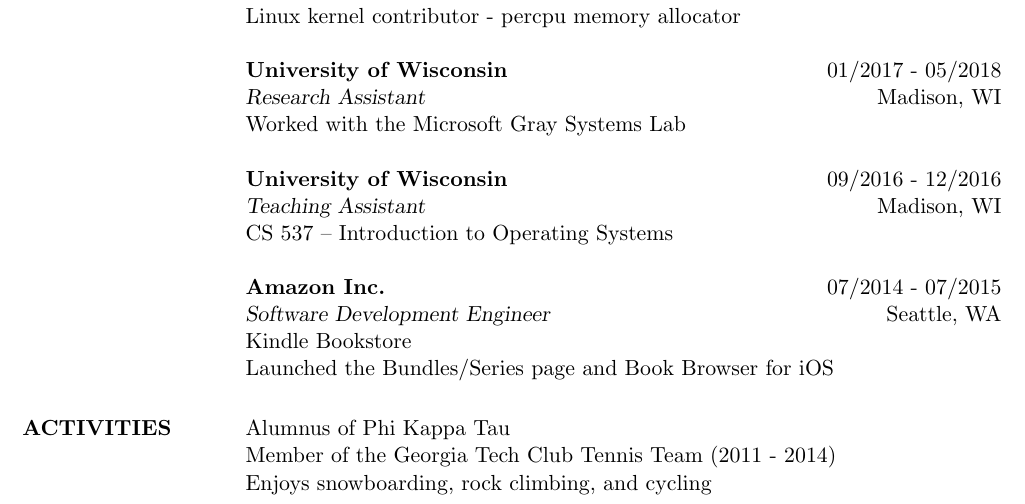
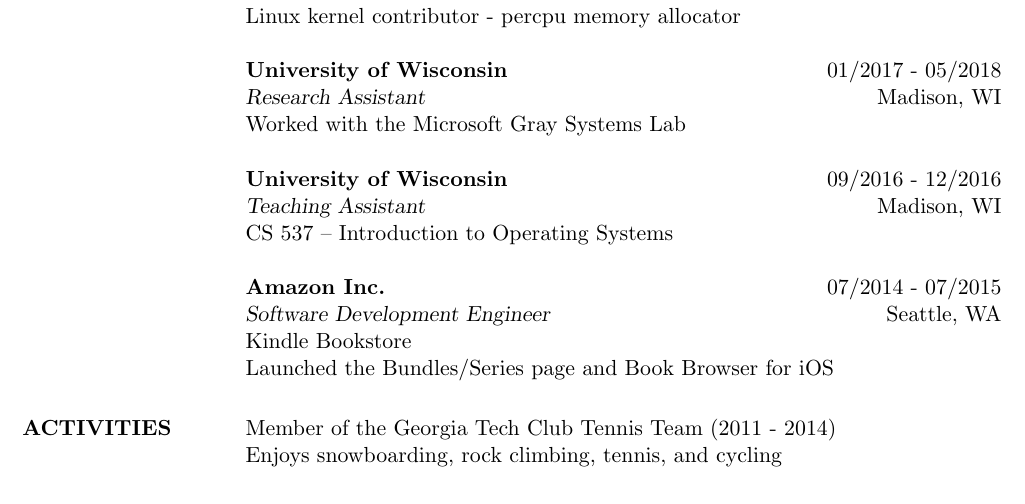
Before and after one commit to dennisszhou/resume, a LaTeX CV (resume.tex): part of the page, cut so that both start at the same text. Compiled offline with pdfLaTeX.

Commit message:
update hobbies

```diff
--- a/resume.tex
+++ b/resume.tex
@@ -160,9 +160,8 @@ Launched the Bundles/Series page and Book Browser for iOS
 \end{position}
 
 \section{ACTIVITIES}
-Alumnus of Phi Kappa Tau\\
 Member of the Georgia Tech Club Tennis Team (2011 - 2014)\\
-Enjoys snowboarding, rock climbing, and cycling
+Enjoys snowboarding, rock climbing, tennis, and cycling
 
 \end{resume}
 \end{document}
```
Also changed, not shown: resume.pdf.
